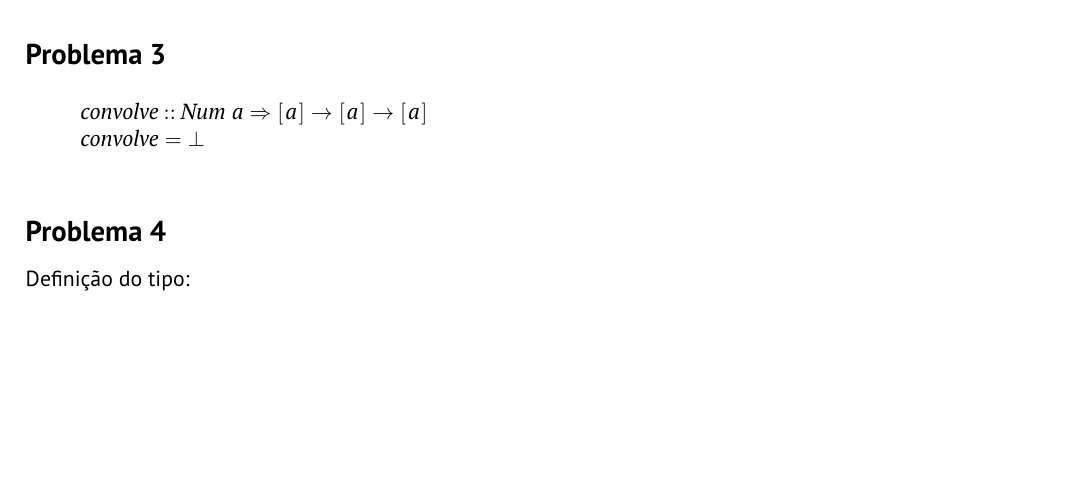
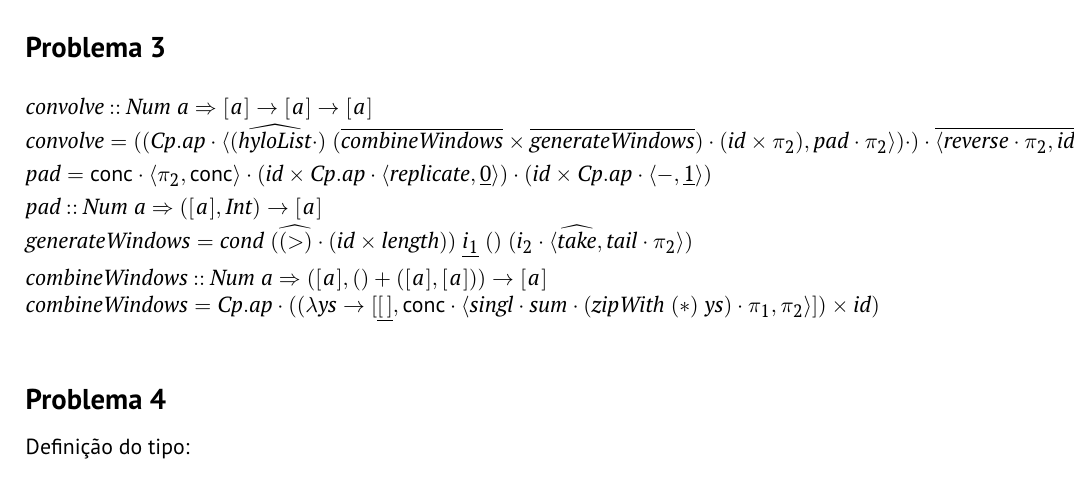
Before and after one commit to A104445/cp2425t, a LaTeX document (cp2425t.tex): part of page 11 of 14, cut so that both start at the same text, the shorter picture padded with empty space. Compiled offline with pdfLaTeX.

```diff
--- a/cp2425t.tex
+++ b/cp2425t.tex
@@ -922,7 +922,17 @@
 \column{E}{@{}>{\hspre}l<{\hspost}@{}}%
 \>[B]{}\Varid{convolve}\mathbin{::}\Conid{Num}\;\Varid{a}\Rightarrow [\mskip1.5mu \Varid{a}\mskip1.5mu]\to [\mskip1.5mu \Varid{a}\mskip1.5mu]\to [\mskip1.5mu \Varid{a}\mskip1.5mu]{}\<[E]%
 \\
-\>[B]{}\Varid{convolve}\mathrel{=}\bot {}\<[E]%
+\>[B]{}\Varid{convolve}\mathrel{=}((\Varid{\Conid{Cp}.ap}\comp \conj{(\uncurry{\Varid{hyloList}}\comp )\;(\overline{\Varid{combineWindows}}\times\overline{\Varid{generateWindows}})\comp (\Varid{id}\times\p2)}{\Varid{pad}\comp \p2})\comp )\comp \overline{\conj{\Varid{reverse}\comp \p2}{\Varid{id}\times\length }}{}\<[E]%
+\\[\blanklineskip]%
+\>[B]{}\Varid{pad}\mathrel{=}\mathsf{conc}\comp \conj{\p2}{\mathsf{conc}}\comp (\Varid{id}\times\Varid{\Conid{Cp}.ap}\comp \conj{\Varid{replicate}}{\underline{\mathrm{0}}})\comp (\Varid{id}\times\Varid{\Conid{Cp}.ap}\comp \conj{\mathbin{-}}{\underline{\mathrm{1}}}){}\<[E]%
+\\[\blanklineskip]%
+\>[B]{}\Varid{pad}\mathbin{::}\Conid{Num}\;\Varid{a}\Rightarrow ([\mskip1.5mu \Varid{a}\mskip1.5mu],\Conid{Int})\to [\mskip1.5mu \Varid{a}\mskip1.5mu]{}\<[E]%
+\\
+\>[B]{}\Varid{generateWindows}\mathrel{=}\Varid{cond}\;(\uncurry{(\mathbin{>})}\comp (\Varid{id}\times\length ))\;\underline{i_1}\;()\;(i_2\comp \conj{\uncurry{\Varid{take}}}{\Varid{tail}\comp \p2}){}\<[E]%
+\\[\blanklineskip]%
+\>[B]{}\Varid{combineWindows}\mathbin{::}\Conid{Num}\;\Varid{a}\Rightarrow ([\mskip1.5mu \Varid{a}\mskip1.5mu],()+([\mskip1.5mu \Varid{a}\mskip1.5mu],[\mskip1.5mu \Varid{a}\mskip1.5mu]))\to [\mskip1.5mu \Varid{a}\mskip1.5mu]{}\<[E]%
+\\
+\>[B]{}\Varid{combineWindows}\mathrel{=}\Varid{\Conid{Cp}.ap}\comp ((\lambda \Varid{ys}\to \alt{\underline{[\mskip1.5mu \mskip1.5mu]}}{\mathsf{conc}\comp \conj{\Varid{singl}\comp \Varid{sum}\comp (\Varid{zipWith}\;(\mathbin{*})\;\Varid{ys})\comp \p1}{\p2}})\times\Varid{id}){}\<[E]%
 \ColumnHook
 \end{hscode}\resethooks
 
```
Also changed, not shown: cp2425t.pdf, 7 other files.
